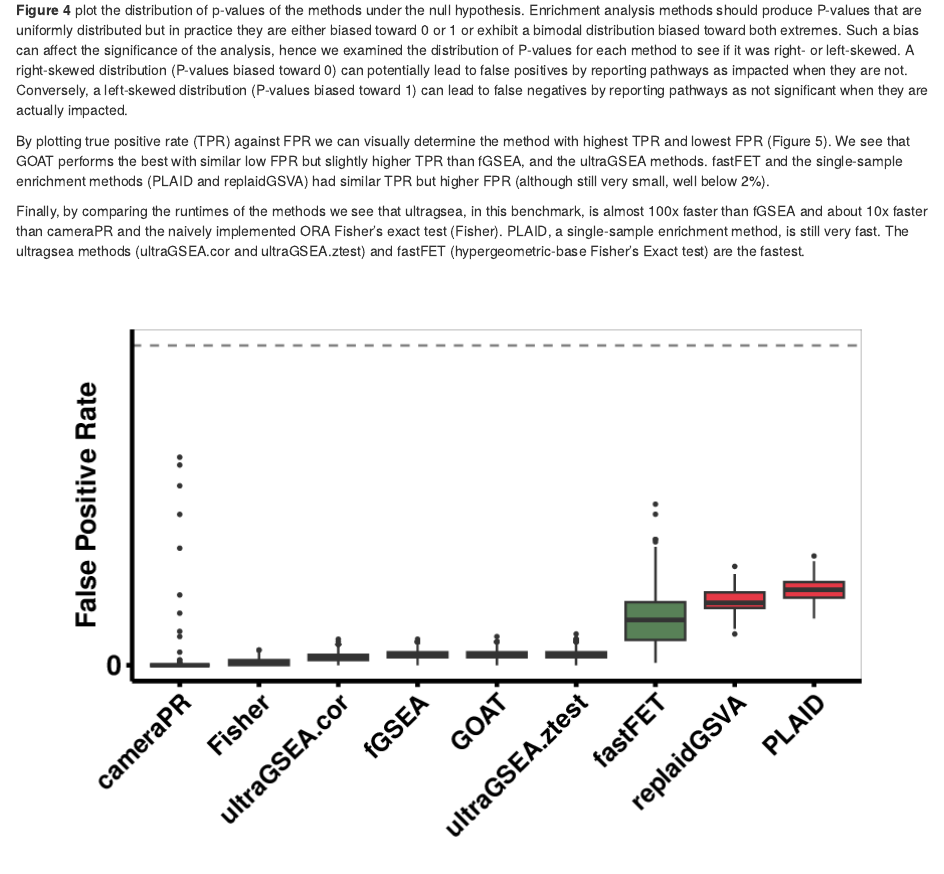
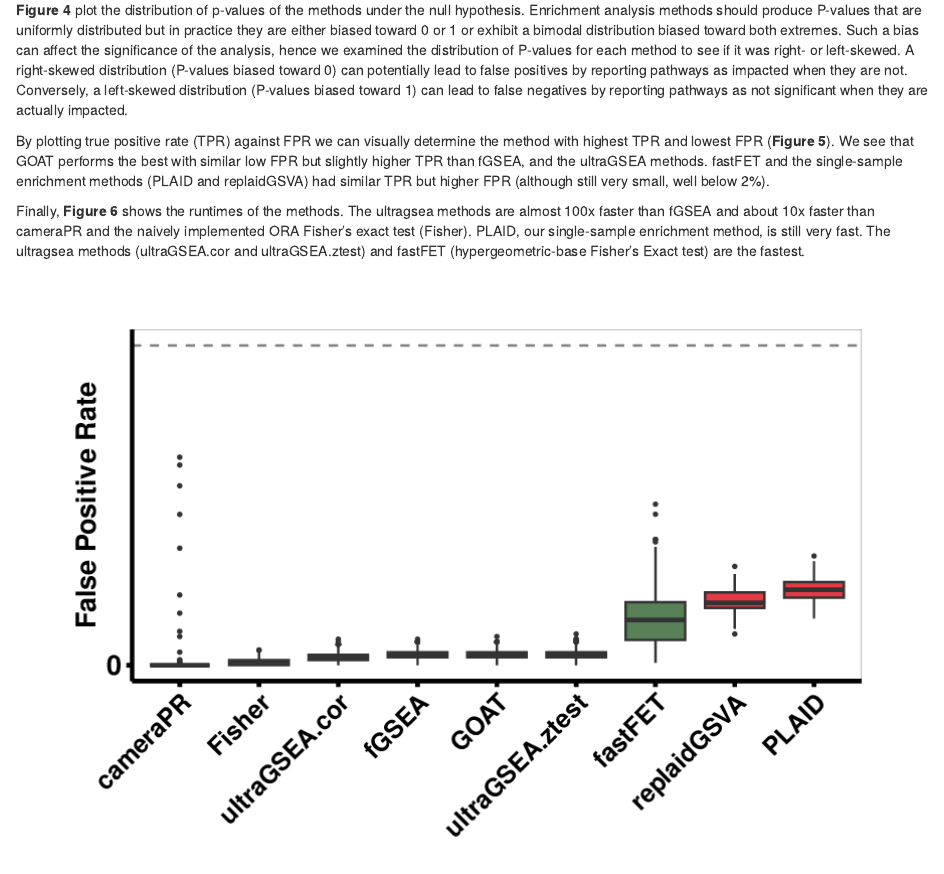
Before and after one commit to bigomics/ultraGSEA, an R Markdown document (vignettes/benchmark.Rmd): the page in a window 1100 px wide, from 1680 px down. Rendered offline with R 4.5, knitr and Pandoc, with nearby package versions; drawn as R Markdown's standard HTML page in place of the format the file asks for.

Commit message:
Update benchmark.Rmd

```diff
--- a/vignettes/benchmark.Rmd
+++ b/vignettes/benchmark.Rmd
@@ -89,17 +89,13 @@ distribution (P-values biased toward 1) can lead to false negatives by
 reporting pathways as not significant when they are actually impacted.
 
 By plotting true positive rate (TPR) against FPR we can
-visually determine the method with highest TPR and lowest FPR (Figure
-5). We see that GOAT performs the best with similar low FPR but
+visually determine the method with highest TPR and lowest FPR (**Figure 5**). We see that GOAT performs the best with similar low FPR but
 slightly higher TPR than fGSEA, and the ultraGSEA methods. fastFET and
 the single-sample enrichment methods (PLAID and replaidGSVA) had
 similar TPR but higher FPR (although still very small, well below 2%).
 
-Finally, by comparing the runtimes of the methods we see that
-ultragsea, in this benchmark, is almost 100x faster than fGSEA and
-about 10x faster than cameraPR and the naively implemented ORA
-Fisher's exact test (Fisher). PLAID, a single-sample enrichment
-method, is still very fast. The ultragsea methods (ultraGSEA.cor and
+Finally, **Figure 6** shows the runtimes of the methods. The ultragsea methods are almost 100x faster than fGSEA and about 10x faster than cameraPR and the naively implemented ORA
+Fisher's exact test (Fisher). PLAID, our single-sample enrichment method, is still very fast. The ultragsea methods (ultraGSEA.cor and
 ultraGSEA.ztest) and fastFET (hypergeometric-base Fisher's Exact
 test) are the fastest.
 
```
